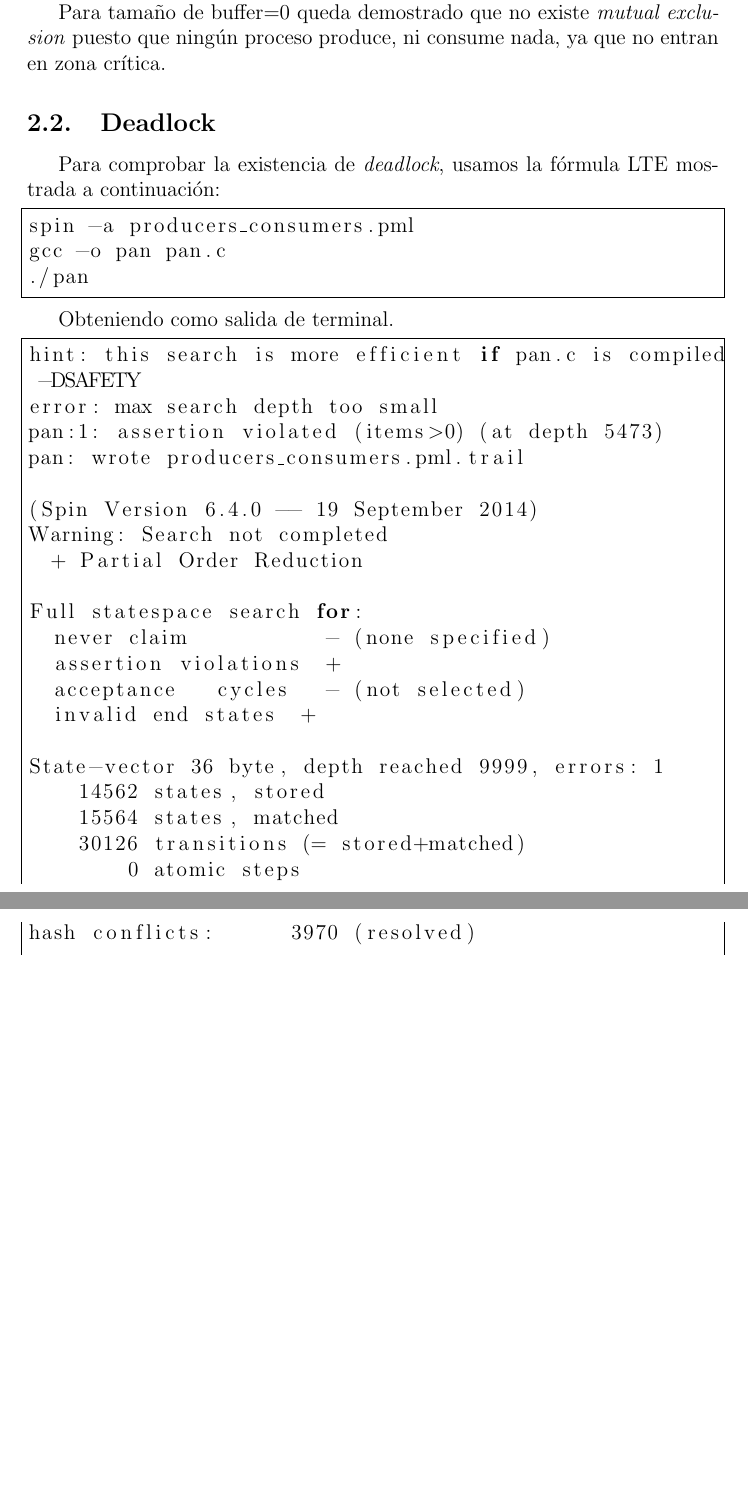
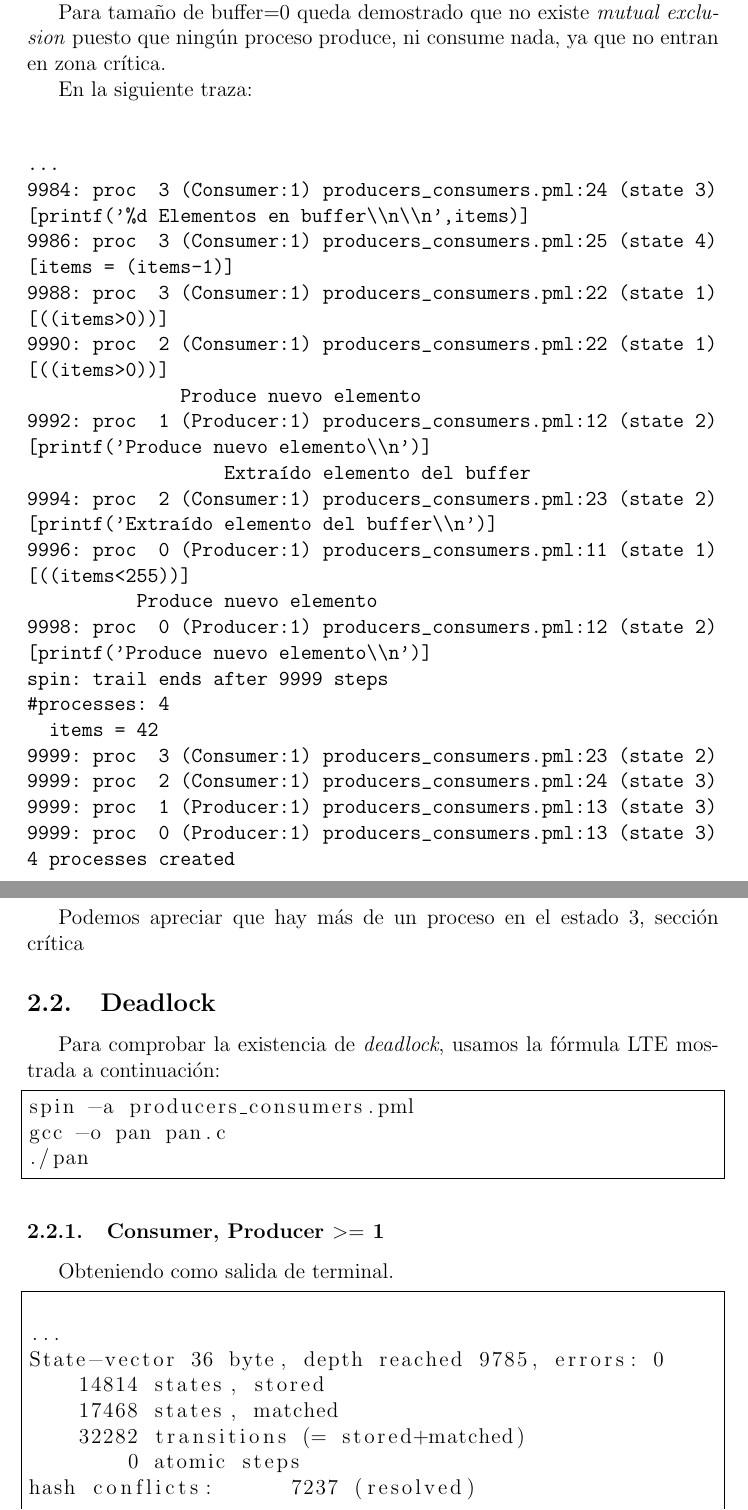
Before and after one commit to sechosebio/VV_Producers_and-_consumers, a LaTeX document (Informe/informe.tex): two parts of pages 5 and 6 of 14 before the commit and two parts of pages 5 and 6 of 15 after it, joined at a grey line, cut so that both start at the same text, the shorter picture padded with empty space. Compiled offline with pdfLaTeX.

Commit message:
añadidas trazas

```diff
--- a/Informe/informe.tex
+++ b/Informe/informe.tex
@@ -136,6 +136,41 @@ En caso de realizar la misma prueba con 1 \textit{consumer} y 0 \textit{producer
 
 Para tamaño de buffer=0 queda demostrado que no existe \textit{mutual exclusion} puesto que ningún proceso produce, ni consume nada, ya que no entran en zona crítica.
 
+En la siguiente traza:
+
+\begin{verbatim}
+
+...
+9984:	proc  3 (Consumer:1) producers_consumers.pml:24 (state 3)
+[printf('%d Elementos en buffer\\n\\n',items)]
+9986:	proc  3 (Consumer:1) producers_consumers.pml:25 (state 4)
+[items = (items-1)]
+9988:	proc  3 (Consumer:1) producers_consumers.pml:22 (state 1)
+[((items>0))]
+9990:	proc  2 (Consumer:1) producers_consumers.pml:22 (state 1)
+[((items>0))]
+              Produce nuevo elemento
+9992:	proc  1 (Producer:1) producers_consumers.pml:12 (state 2)
+[printf('Produce nuevo elemento\\n')]
+                  Extraído elemento del buffer
+9994:	proc  2 (Consumer:1) producers_consumers.pml:23 (state 2)
+[printf('Extraído elemento del buffer\\n')]
+9996:	proc  0 (Producer:1) producers_consumers.pml:11 (state 1)
+[((items<255))]
+          Produce nuevo elemento
+9998:	proc  0 (Producer:1) producers_consumers.pml:12 (state 2)
+[printf('Produce nuevo elemento\\n')]
+spin: trail ends after 9999 steps
+#processes: 4
+		items = 42
+9999:	proc  3 (Consumer:1) producers_consumers.pml:23 (state 2)
+9999:	proc  2 (Consumer:1) producers_consumers.pml:24 (state 3)
+9999:	proc  1 (Producer:1) producers_consumers.pml:13 (state 3)
+9999:	proc  0 (Producer:1) producers_consumers.pml:13 (state 3)
+4 processes created
+\end{verbatim}
+
+Podemos apreciar que hay más de un proceso en el estado 3, sección crítica
 \subsection{Deadlock}
 
 Para comprobar la existencia de \textit{deadlock}, usamos la  fórmula LTE mostrada a continuación:
@@ -146,26 +181,22 @@ gcc -o pan pan.c
 ./pan
 \end{lstlisting}
 
+\subsubsection{Consumer, Producer $>=$ 1}
 Obteniendo como salida de terminal.
 
 \begin{lstlisting}[frame=single]
-hint: this search is more efficient if pan.c is compiled
- -DSAFETY
-error: max search depth too small
-pan:1: assertion violated (items>0) (at depth 5473)
-pan: wrote producers_consumers.pml.trail
 
-(Spin Version 6.4.0 -- 19 September 2014)
-Warning: Search not completed
-	+ Partial Order Reduction
+...
+State-vector 36 byte, depth reached 9785, errors: 0
+    14814 states, stored
+    17468 states, matched
+    32282 transitions (= stored+matched)
+        0 atomic steps
+hash conflicts:      7237 (resolved)
+...
+\end{lstlisting}
+\textbf{No hay deadlock para Consumer, Producer $>=$ 1}
 
-Full statespace search for:
-	never claim         	- (none specified)
-	assertion violations	+
-	acceptance   cycles 	- (not selected)
-	invalid end states	+
+\subsubsection{Buffer Tamaño 0}
+\begin{lstlisting}[frame=single]
 
-State-vector 36 byte, depth reached 9999, errors: 1
-    14562 states, stored
-    15564 states, matched
-    30126 transitions (= stored+matched)
@@ -172,4 +208,4 @@ State-vector 36 byte, depth reached 9999, errors: 1
         0 atomic steps
-hash conflicts:      3970 (resolved)
+hash conflicts:         0 (resolved)
+\end{lstlisting}
 
-Stats on memory usage (in Megabytes):
```
Also changed, not shown: Informe/informe.tex (22 more changed lines), 1 other file.
